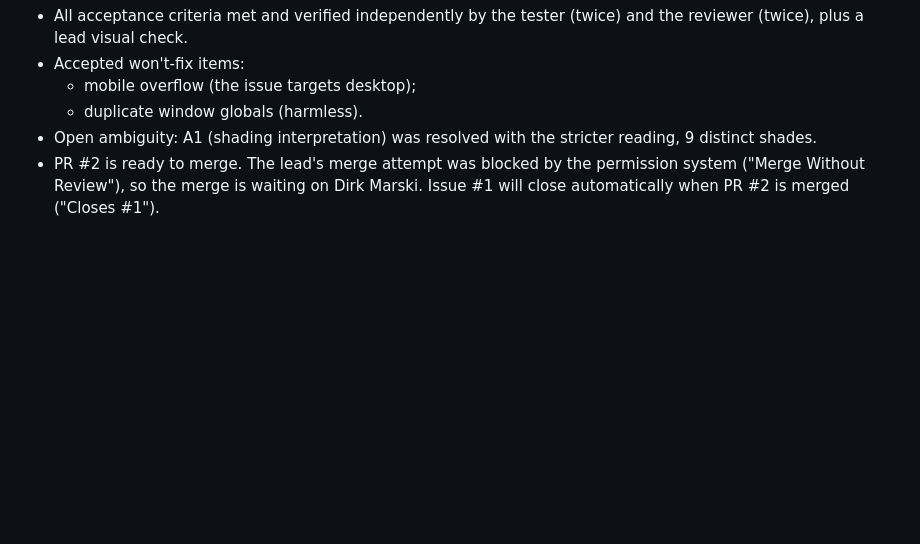
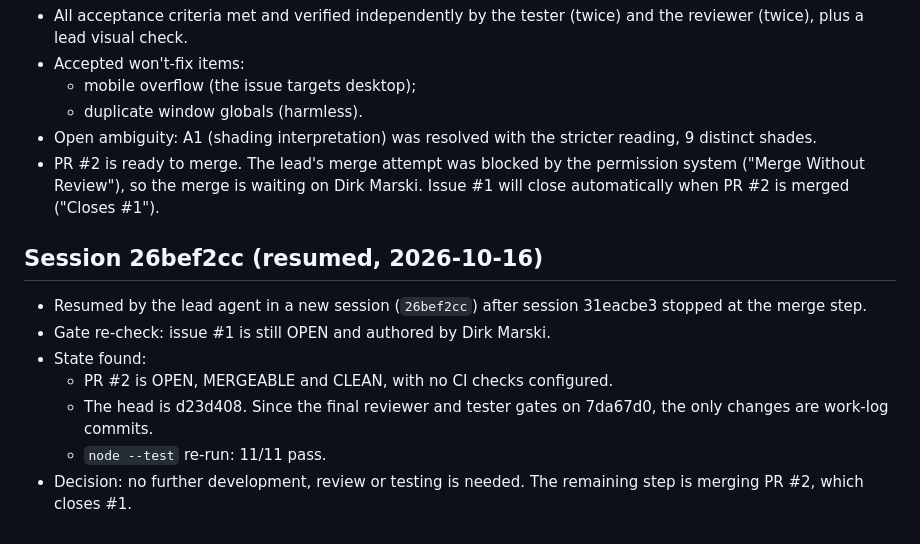
Before and after one commit to dirkmarski/weaver, a Markdown page: work-log/issue-1-show-completed-sudoku.md, the part around the change. Rendered like a GitHub page; blank space fills up the shorter version.

Commit message:
[lead][session 26bef2cc] Work log: resume session, pre-merge state check (#1)
Co-Authored-By: Claude Opus 5.5 <noreply@anthropic.com>

```diff
--- a/work-log/issue-1-show-completed-sudoku.md
+++ b/work-log/issue-1-show-completed-sudoku.md
@@ -80,3 +80,12 @@
   - duplicate window globals (harmless).
 - Open ambiguity: A1 (shading interpretation) was resolved with the stricter reading, 9 distinct shades.
 - PR #2 is ready to merge. The lead's merge attempt was blocked by the permission system ("Merge Without Review"), so the merge is waiting on Dirk Marski. Issue #1 will close automatically when PR #2 is merged ("Closes #1").
+
+## Session 26bef2cc (resumed, 2026-10-16)
+- Resumed by the lead agent in a new session (`26bef2cc`) after session 31eacbe3 stopped at the merge step.
+- Gate re-check: issue #1 is still OPEN and authored by Dirk Marski.
+- State found:
+  - PR #2 is OPEN, MERGEABLE and CLEAN, with no CI checks configured.
+  - The head is d23d408. Since the final reviewer and tester gates on 7da67d0, the only changes are work-log commits.
+  - `node --test` re-run: 11/11 pass.
+- Decision: no further development, review or testing is needed. The remaining step is merging PR #2, which closes #1.
```
